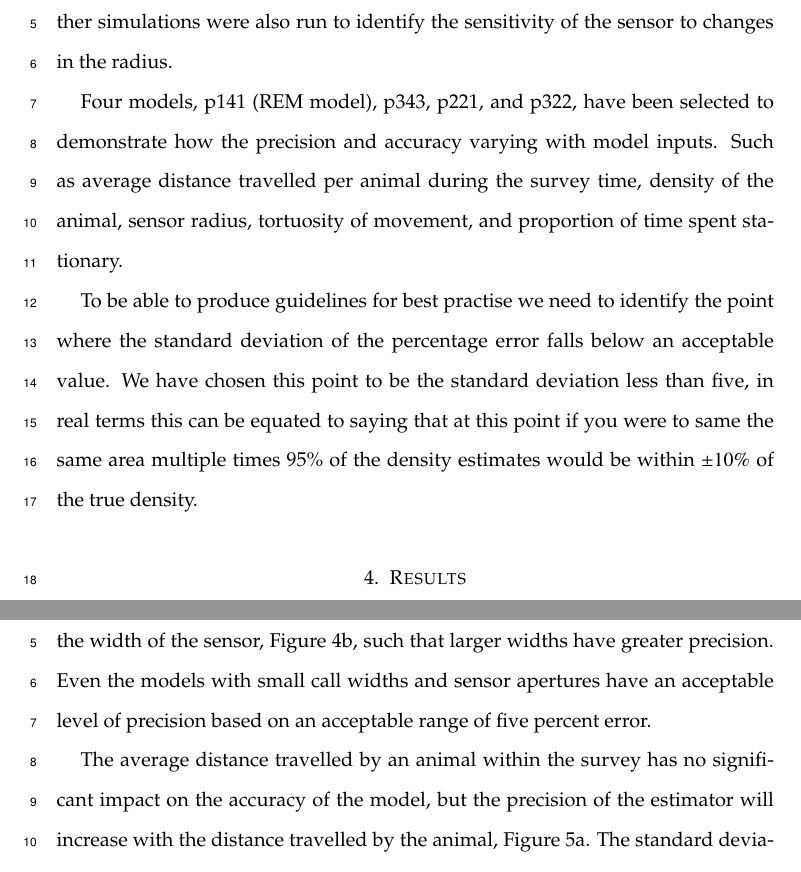
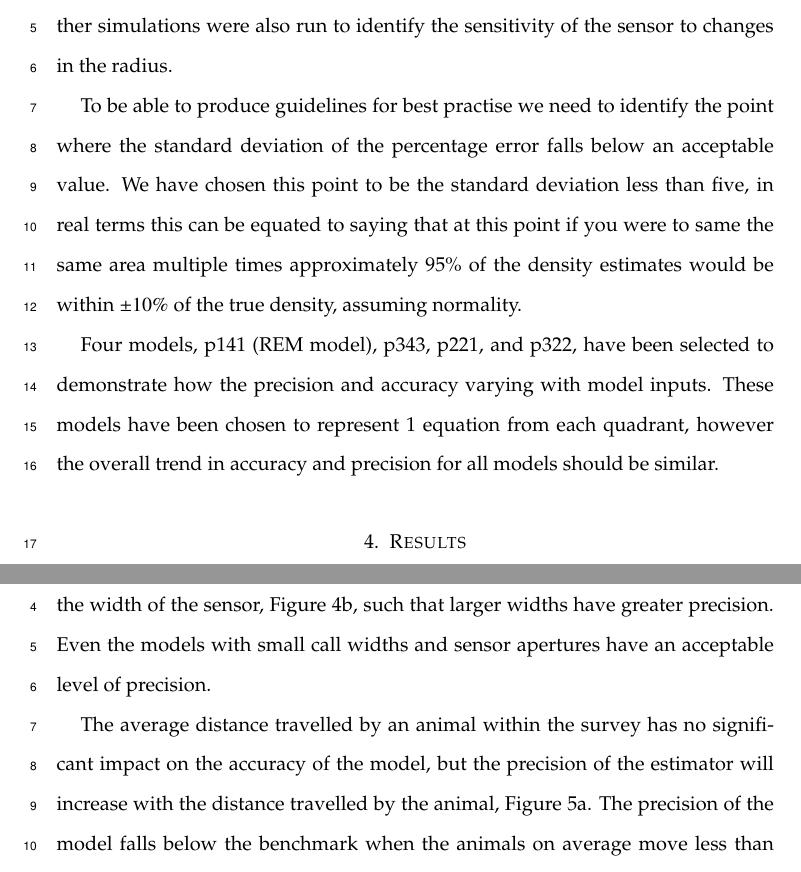
Before and after one commit to timcdlucas/lucasMoorcroftManuscript, a LaTeX paper (tim liz paper draft.tex): two parts of pages 11 and 12 of 17, joined at a grey line, cut so that both start at the same text. Compiled offline with pdfLaTeX.

Commit message:
More small changes to wording

```diff
--- a/tim liz paper draft.tex
+++ b/tim liz paper draft.tex
@@ -284,9 +284,9 @@ The simulation of movement outputs the details of each individual capture events
 
 In order to assess the precision of the analytical models for different sampling conditions and animal behaviours, the results of the movement simulation have been subsampled, and rerun with different movement parameters. To reduce computation effort, simulations at a maximum density then subsampled to achieve lower densities,  similarly the average distance travelled by the animal in the during the survey period. From the gas model it is possible to see that an appropriate length of the survey is closely linked with the average speed of the animal, \ref{e:gas}, rather than looking at the two variables separately they can be studied together as the average distance moved by the animal within the duration of the survey. Additional simulations were also run for more complex movement models, such as, correlated random walks, and where a proportion of time is spend stationary. Further simulations were also run to identify the sensitivity of the sensor to changes in the radius.
 
-Four models, p141 (REM model), p343, p221, and p322, have been selected to demonstrate how the precision and accuracy varying with model inputs. Such as average distance travelled per animal during the survey time, density of the animal, sensor radius, tortuosity of movement, and proportion of time spent stationary.
+To be able to produce guidelines for best practise we need to identify the point where the standard deviation of the percentage error falls below an acceptable value. We have chosen this point to be the standard deviation less than five, in real terms this can be equated to saying that at this point if you were to same the same area multiple times approximately 95\% of the density estimates would be within $\pm10\%$ of the true density, assuming normality.
 
-To be able to produce guidelines for best practise we need to identify the point where the standard deviation of the percentage error falls below an acceptable value. We have chosen this point to be the standard deviation less than five, in real terms this can be equated to saying that at this point if you were to same the same area multiple times 95\% of the density estimates would be within $\pm10\%$ of the true density.
+Four models, p141 (REM model), p343, p221, and p322, have been selected to demonstrate how the precision and accuracy varying with model inputs. These models have been chosen to represent 1 equation from each quadrant, however the overall trend in accuracy and precision for all models should be similar.
 
 
 \section{Results}
@@ -313,7 +313,7 @@ Although more thorough checks are performed in S3, it can be seen that all adjac
 
 \subsection{Simulation results}
 
-A hundred simulations were completed for each of the model derivations, with a density of   \SI{70}{\animals\per\kilo\meter\squared}, for \SI{150}{\day} of simulated time, straight-line movement at a speed of \SI{40}{\kilo\meter\per\day} and a sensor with \SI{100}{\meter} radius. None of the estimated densities produced showed significant deviation from the true density in the simulation, Figure~\ref{f:ModelBias}. The precision of the models do differ, the standard deviation of the error is strongly related to the angles of the call and the width of the sensor, Figure~\ref{f:StandardDevaition}, such that larger widths have greater precision. Even the models with small call widths and sensor apertures have an acceptable level of precision based on an acceptable range of five percent error.
+A hundred simulations were completed for each of the model derivations, with a density of   \SI{70}{\animals\per\kilo\meter\squared}, for \SI{150}{\day} of simulated time, straight-line movement at a speed of \SI{40}{\kilo\meter\per\day} and a sensor with \SI{100}{\meter} radius. None of the estimated densities produced showed significant deviation from the true density in the simulation, Figure~\ref{f:ModelBias}. The precision of the models do differ, the standard deviation of the error is strongly related to the angles of the call and the width of the sensor, Figure~\ref{f:StandardDevaition}, such that larger widths have greater precision. Even the models with small call widths and sensor apertures have an acceptable level of precision.
 
 \begin{figure}
 	\centering
@@ -358,10 +358,11 @@ A hundred simulations were completed for each of the model derivations, with a d
 \end{figure}
 
 
-The average distance travelled by an animal within the survey has no significant impact on the accuracy of the model, but the precision of the estimator will increase with the distance travelled by the animal, Figure~\ref{f:Distance}. The standard deviation for the error falls below five when the average distance moved per animal is greater than 40km, 55km, 25km and 25km for models p141, p343, p221, and p322 respectively.
+The average distance travelled by an animal within the survey has no significant impact on the accuracy of the model, but the precision of the estimator will increase with the distance travelled by the animal, Figure~\ref{f:Distance}. The precision of the model falls below the benchmark when the animals on average move less than 40km, 55km, 25km and 25km for models p141, p343, p221, and p322 respectively.
 
 
 The density of the population also affects the precision of the estimates with the larger population densities being associated with greater precision, however there was no observed affect of the accuracy of the models, Figure~\ref{f:Density}.
+%The density of the populations becomes a limiting factor for the precision of the model if it falls below %VALUE NOT CALCULATED YET% .
 
 
 \begin{figure}[t]
```
Also changed, not shown: tim liz paper draft.tex (2 more changed lines).
